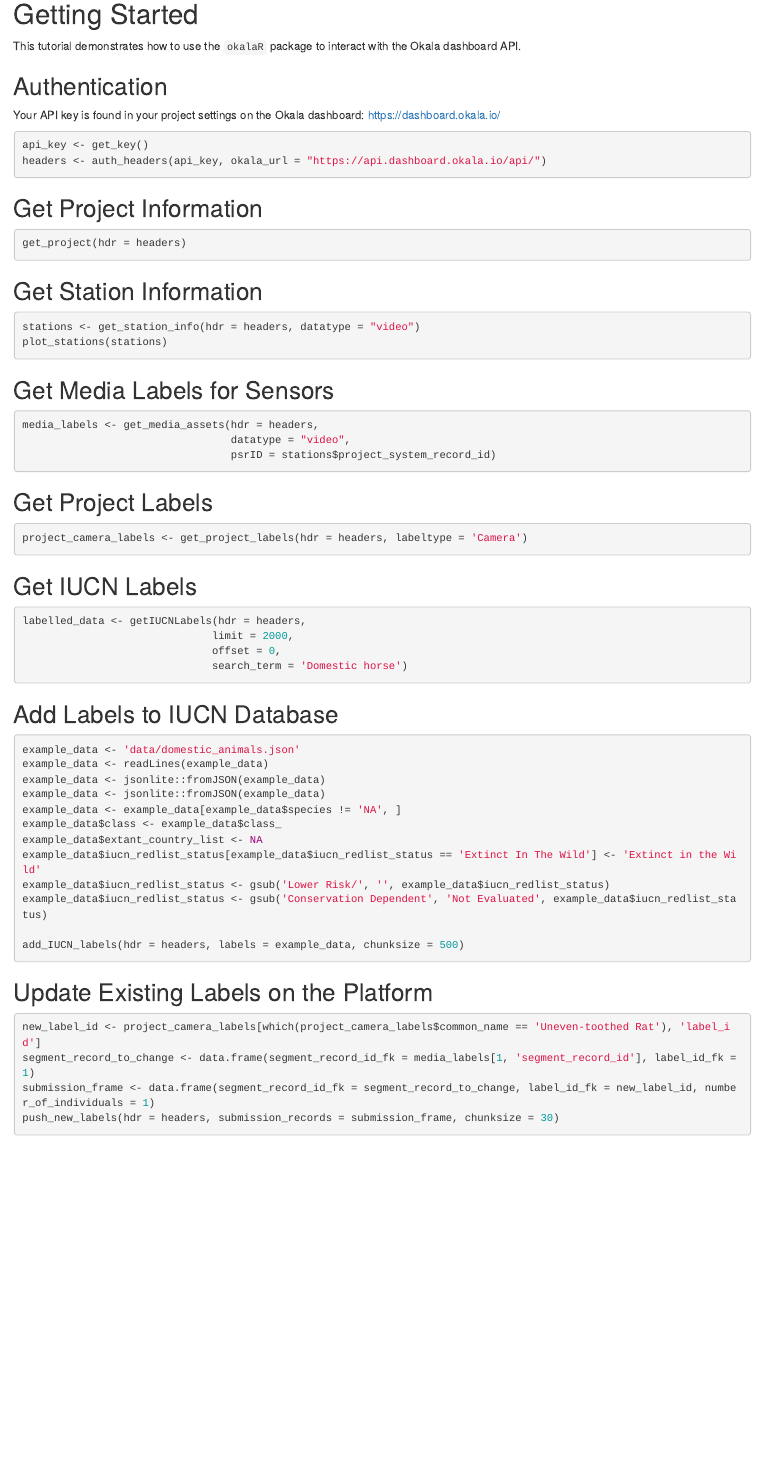
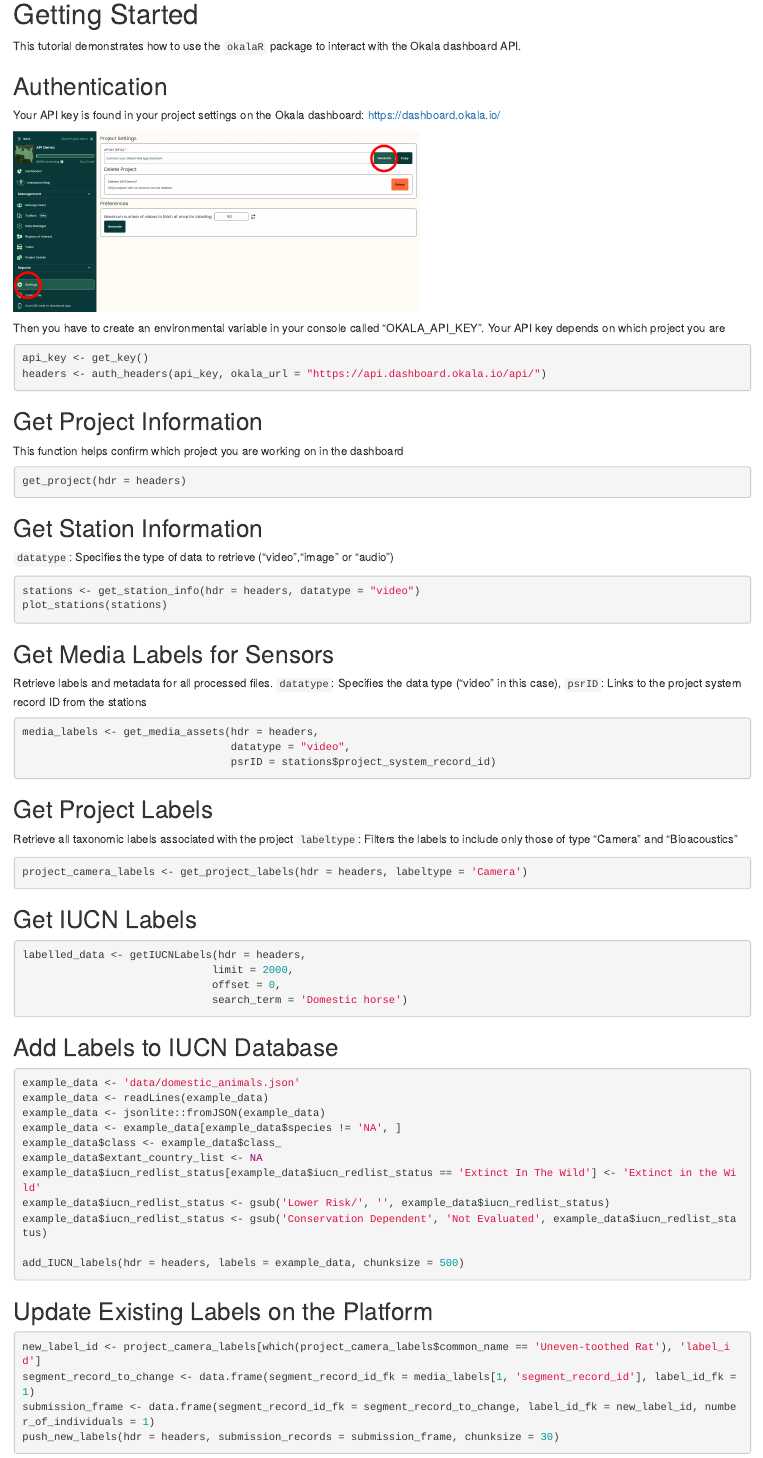
Before and after one commit to Okala-Ltd/OkalaR, an R Markdown document (tutorials/project_file.Rmd): the page in a window 1100 px wide, from 140 px down. Rendered offline with R 4.5, knitr and Pandoc, with nearby package versions.

Commit message:
Tutorial

````diff
--- a/tutorials/project_file.Rmd
+++ b/tutorials/project_file.Rmd
@@ -19,6 +19,13 @@ This tutorial demonstrates how to use the `okalaR` package to interact with the
 
 Your API key is found in your project settings on the Okala dashboard: [https://dashboard.okala.io/](https://dashboard.okala.io/)
 
+```{r clustered_farms, echo = F, out.width= "55%", fig.align = 'left'}
+knitr::include_graphics("../Images/API_key.png")
+
+```
+
+Then you have to create an environmental variable in your console called "OKALA_API_KEY". Your API key depends on which project you are
+
 ```{r auth, eval=FALSE}
 api_key <- get_key()
 headers <- auth_headers(api_key, okala_url = "https://api.dashboard.okala.io/api/")
@@ -26,11 +33,15 @@ headers <- auth_headers(api_key, okala_url = "https://api.dashboard.okala.io/api
 
 ## Get Project Information
 
+This function helps confirm which project you are working on in the dashboard
+
 ```{r get-project, eval=FALSE}
 get_project(hdr = headers)
 ```
 
 ## Get Station Information
+
+`datatype`: Specifies the type of data to retrieve ("video","image" or "audio")
 
 ```{r get-stations, eval=FALSE}
 stations <- get_station_info(hdr = headers, datatype = "video")
@@ -39,6 +50,8 @@ plot_stations(stations)
 
 ## Get Media Labels for Sensors
 
+Retrieve labels and metadata for all processed files. `datatype`: Specifies the data type ("video" in this case), `psrID`: Links to the project system record ID from the stations
+
 ```{r get-media-labels, eval=FALSE}
 media_labels <- get_media_assets(hdr = headers,
                                  datatype = "video",
@@ -46,6 +59,9 @@ media_labels <- get_media_assets(hdr = headers,
 ```
 
 ## Get Project Labels
+
+Retrieve all taxonomic labels associated with the project
+`labeltype`: Filters the labels to include only those of type "Camera" and "Bioacoustics"
 
 ```{r get-project-labels, eval=FALSE}
 project_camera_labels <- get_project_labels(hdr = headers, labeltype = 'Camera')
@@ -66,7 +82,6 @@ labelled_data <- getIUCNLabels(hdr = headers,
 example_data <- 'data/domestic_animals.json'
 example_data <- readLines(example_data)
 example_data <- jsonlite::fromJSON(example_data)
-example_data <- jsonlite::fromJSON(example_data)
 example_data <- example_data[example_data$species != 'NA', ]
 example_data$class <- example_data$class_
 example_data$extant_country_list <- NA
````
Also changed, not shown: Images/API_key.png (added), tutorials/project_file.html (added), 2 other files.
